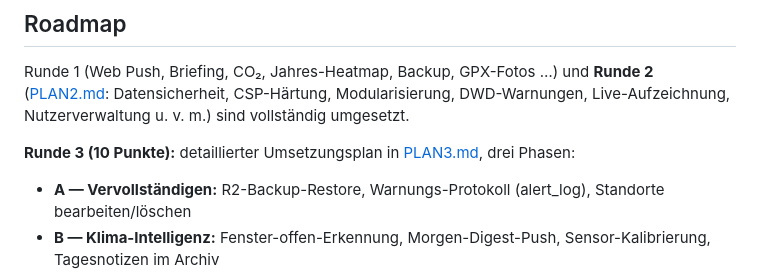
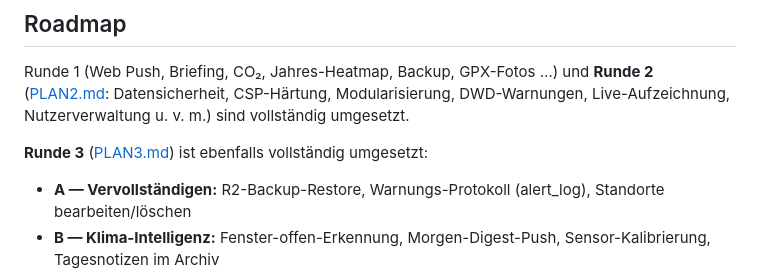
Before and after one commit to Klaus09878/smart-home-dashboard, a Markdown page: README.md, the part around the change. Drawn GitHub-style.

Commit message:
Plan3: Abschluss — alle 10 Punkte umgesetzt, Status/Roadmap aktualisiert
Co-Authored-By: Claude Opus 4.8 <noreply@anthropic.com>

```diff
--- a/README.md
+++ b/README.md
@@ -174,7 +174,7 @@ Runde 1 (Web Push, Briefing, CO₂, Jahres-Heatmap, Backup, GPX-Fotos …) und
 **Runde 2** ([PLAN2.md](PLAN2.md): Datensicherheit, CSP-Härtung, Modularisierung,
 DWD-Warnungen, Live-Aufzeichnung, Nutzerverwaltung u. v. m.) sind vollständig umgesetzt.
 
-**Runde 3 (10 Punkte):** detaillierter Umsetzungsplan in [PLAN3.md](PLAN3.md), drei Phasen:
+**Runde 3** ([PLAN3.md](PLAN3.md)) ist ebenfalls vollständig umgesetzt:
 
 - **A — Vervollständigen:** R2-Backup-Restore, Warnungs-Protokoll (alert_log), Standorte bearbeiten/löschen
 - **B — Klima-Intelligenz:** Fenster-offen-Erkennung, Morgen-Digest-Push, Sensor-Kalibrierung, Tagesnotizen im Archiv
```
Also changed, not shown: PLAN3.md (+6 -0 lines).
